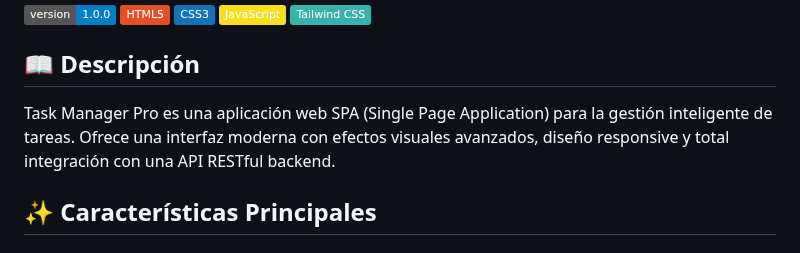
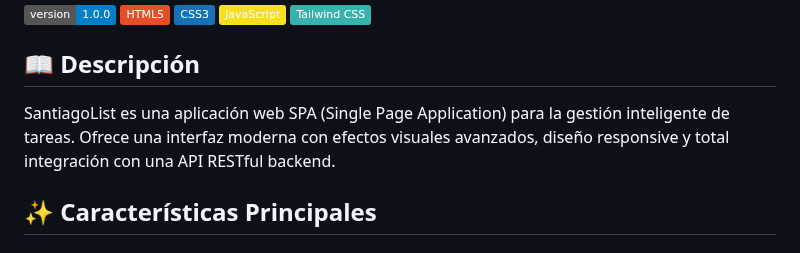
Before and after one commit to Santiago-Rueda-Q/proyecto-caso-testigo-rueda-fr, a Markdown page: README.md, the part around the change. Drawn GitHub-style; badges without logos.

Commit message:
Change application name in README
Updated application name from 'Task Manager Pro' to 'SantiagoList'.

```diff
--- a/README.md
+++ b/README.md
@@ -10,7 +10,7 @@
 
 ## 📖 Descripción
 
-Task Manager Pro es una aplicación web SPA (Single Page Application) para la gestión inteligente de tareas. Ofrece una interfaz moderna con efectos visuales avanzados, diseño responsive y total integración con una API RESTful backend.
+SantiagoList es una aplicación web SPA (Single Page Application) para la gestión inteligente de tareas. Ofrece una interfaz moderna con efectos visuales avanzados, diseño responsive y total integración con una API RESTful backend.
 
 ## ✨ Características Principales
 
```
